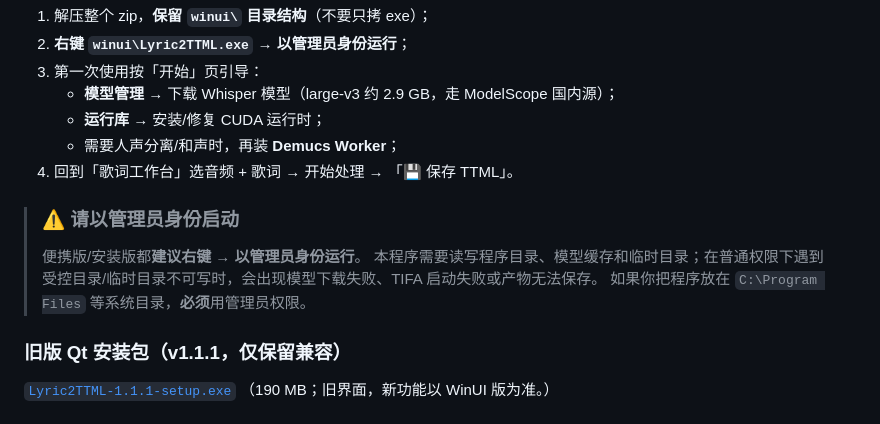
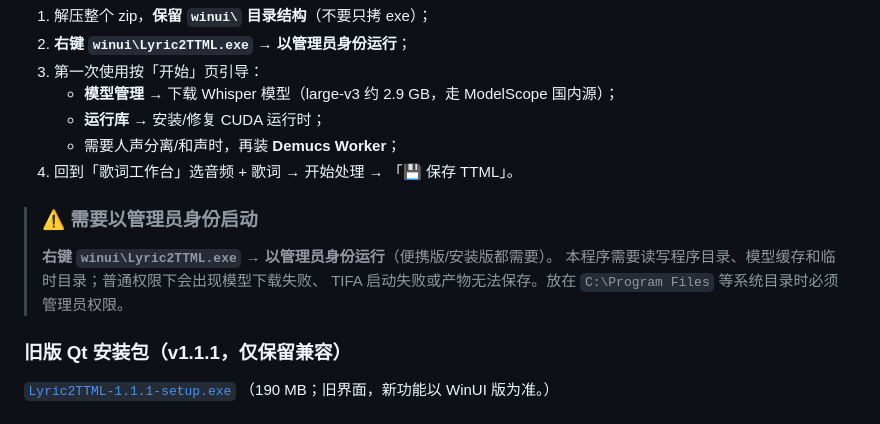
Before and after one commit to 6hdj/lrc-ttml, a Markdown page: README.md, the part around the change. Rendered like a GitHub page.

Commit message:
docs: 明确需要以管理员身份运行

```diff
--- a/README.md
+++ b/README.md
@@ -30,12 +30,11 @@
    - 需要人声分离/和声时，再装 **Demucs Worker**；
 4. 回到「歌词工作台」选音频 + 歌词 → 开始处理 → 「💾 保存 TTML」。
 
-> ### ⚠️ 请以管理员身份启动
+> ### ⚠️ 需要以管理员身份启动
 >
-> 便携版/安装版都**建议右键 → 以管理员身份运行**。
-> 本程序需要读写程序目录、模型缓存和临时目录；在普通权限下遇到
-> 受控目录/临时目录不可写时，会出现模型下载失败、TIFA 启动失败或产物无法保存。
-> 如果你把程序放在 `C:\Program Files` 等系统目录，**必须**用管理员权限。
+> **右键 `winui\Lyric2TTML.exe` → 以管理员身份运行**（便携版/安装版都需要）。
+> 本程序需要读写程序目录、模型缓存和临时目录；普通权限下会出现模型下载失败、
+> TIFA 启动失败或产物无法保存。放在 `C:\Program Files` 等系统目录时必须管理员权限。
 
 ### 旧版 Qt 安装包（v1.1.1，仅保留兼容）
 
```
